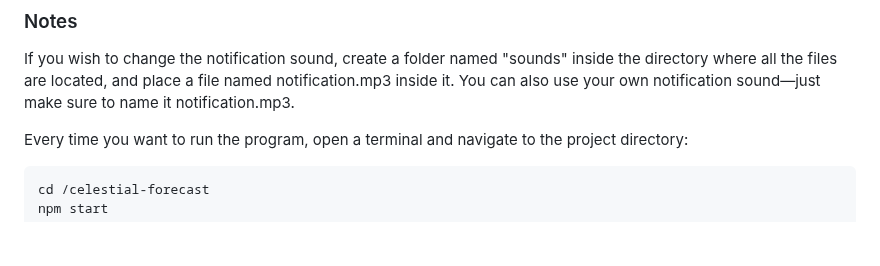
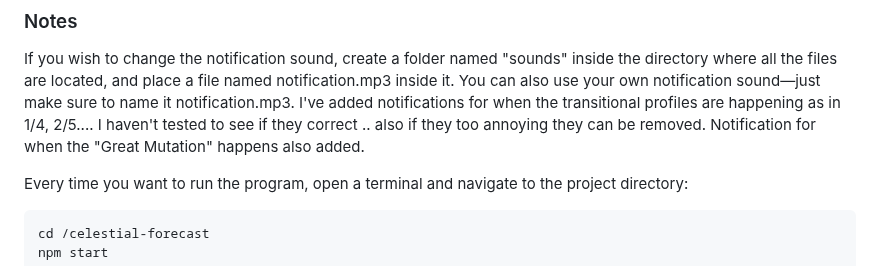
Before and after one commit to tutucea/celestial-forecast, a Markdown page: README.md, the part around the change. Rendered like a GitHub page; blank space fills up the shorter version.

Commit message:
Update README with notification details
Added information about new notifications for transitional profiles and the 'Great Mutation'.

```diff
--- a/README.md
+++ b/README.md
@@ -74,6 +74,7 @@ sudo chown root chrome-sandbox && sudo chmod 4755 chrome-sandbox
 ### Notes
 If you wish to change the notification sound, create a folder named "sounds" inside the directory where all the files are located, and place a file named notification.mp3 inside it.
 You can also use your own notification sound—just make sure to name it notification.mp3.
+I've added notifications for when the transitional profiles are happening as in 1/4, 2/5.... I haven't tested to see if they correct .. also if they too annoying they can be removed. Notification for when the "Great Mutation" happens also added.
 
 
 Every time you want to run the program, open a terminal and navigate to the project directory:
```
